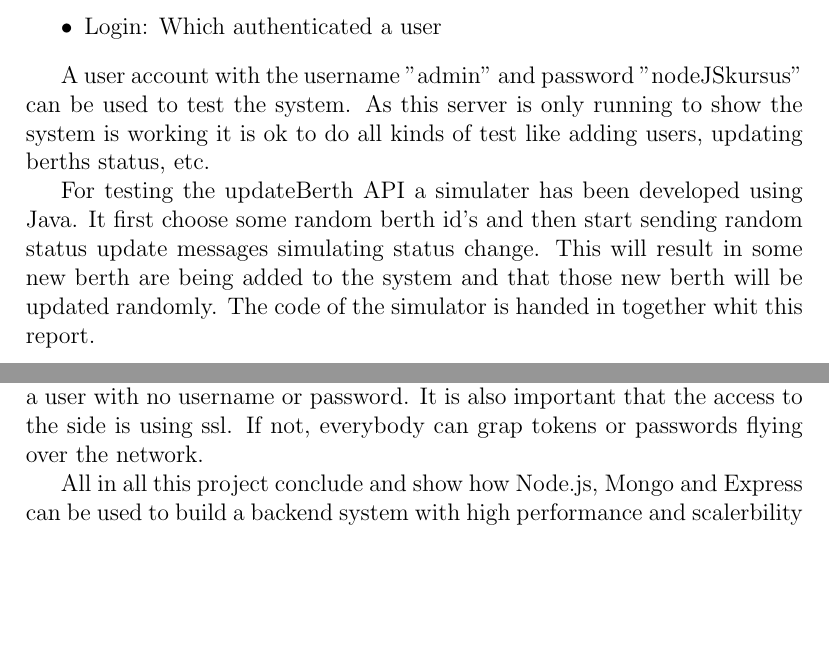
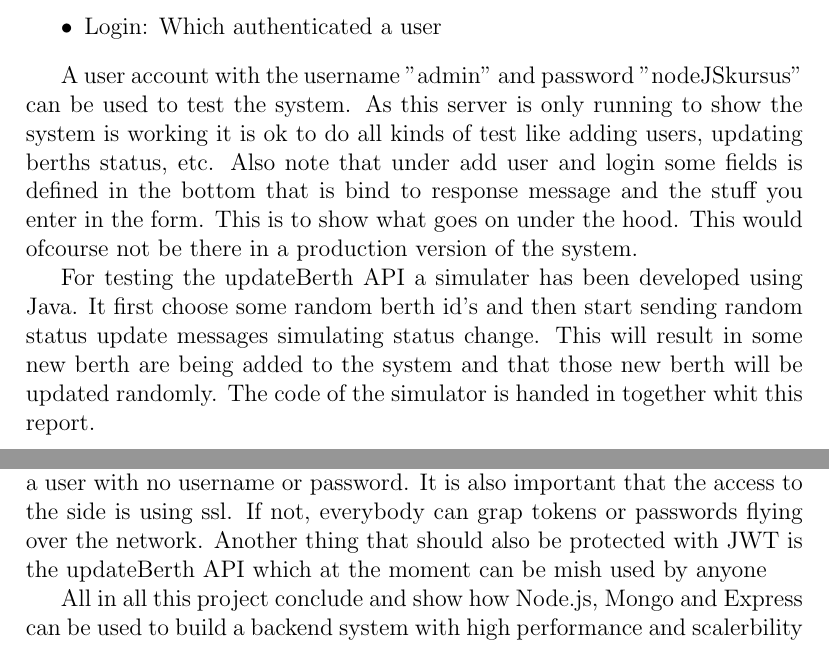
Before and after one commit to sinise/NodejsReport, a LaTeX document (document.tex): two parts of pages 22 and 23 of 26, joined at a grey line, cut so that both start at the same text, the shorter picture padded with empty space. Compiled offline with pdfLaTeX.

Commit message:
final draft

```diff
--- a/document.tex
+++ b/document.tex
@@ -733,13 +733,22 @@ The function can be tested by sending json requests using Chrome Postman to the
 \item Login: Which authenticated a user
 \end{itemize}
 
-A user account with the username "admin" and password "nodeJSkursus" can be used to test the system. As this server is only running to show the system is working it is ok to do all kinds of test like adding users, updating berths status, etc.
+A user account with the username "admin" and password "nodeJSkursus" can be
+used to test the system. As this server is only running to show the system is
+working it is ok to do all kinds of test like adding users, updating berths
+status, etc.
+Also note that under add user and login some fields is defined in the bottom
+that is bind to response message and the stuff you enter in the form. This is to
+show what goes on under the hood. This would ofcourse not be there in a
+production version of the system.
 
 For testing the updateBerth API a simulater has been developed using Java.
-It first choose some random berth id's and then start sending random status update messages simulating status change. This will result in some new berth are being added to the system and that those new berth will be updated randomly. The code of the simulator is handed in together whit this report.
+It first choose some random berth id's and then start sending random status
+update messages simulating status change. This will result in some new berth
+are being added to the system and that those new berth will be updated
+randomly. The code of the simulator is handed in together whit this report.
 \clearpage
 \section{Conclusion}
 The aim of the project is to show how a realistic Node.js application can be build also taking into account performance and scalability. It has been showed that Node.js together with MongoDB is a high performance system that easely scale. Looking at the Life in Vista Prints test \cite{mongotest} comparing Mongo with a SQL database it
 is clear that the mongo database is faster than a realtional database when
 working with object data.
-There some things that would need improvement for an system put into production. This is that passwords should never be stored in the database as clear tekst. The password strength should also be checked when creating a user and it should not be allowed to have a week password. Right now you can actually create a user with no username or password. It is also important that the access to the side is using ssl. If not, everybody can grap tokens or passwords flying over the network.
@@ -746,3 +758,8 @@ There some things that would need improvement for an system put into production.
+and it should not be allowed to have a week password. Right now you can
+actually create a user with no username or password. It is also important that
+the access to the side is using ssl. If not, everybody can grap tokens or
+passwords flying over the network. Another thing that should also be protected
+with JWT is the updateBerth API which at the moment can be mish used by anyone
 
 All in all this project conclude and show how Node.js, Mongo and Express can be used to build a backend system with high performance and scalerbility
 \clearpage
```
Also changed, not shown: document.pdf, document.tex (9 more changed lines), 4 other files.
